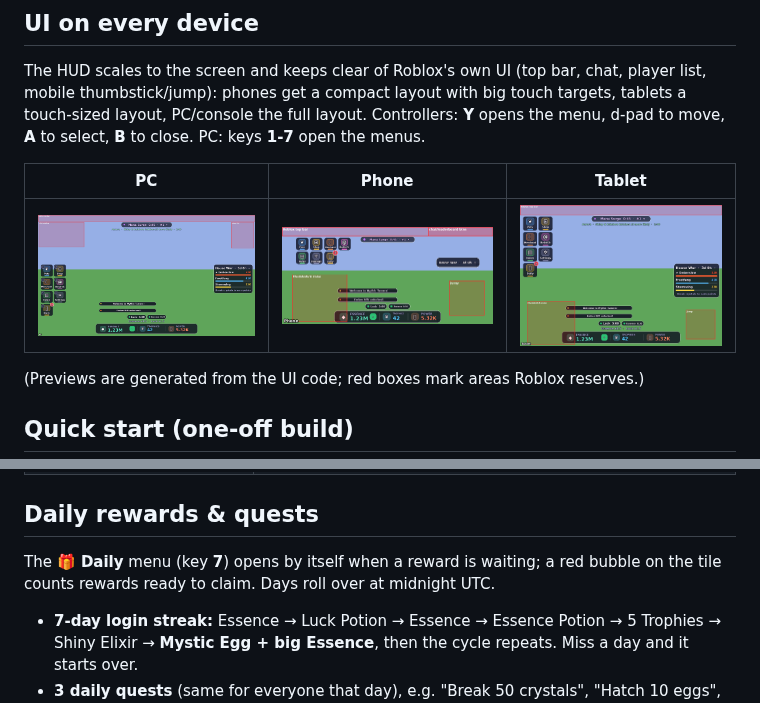
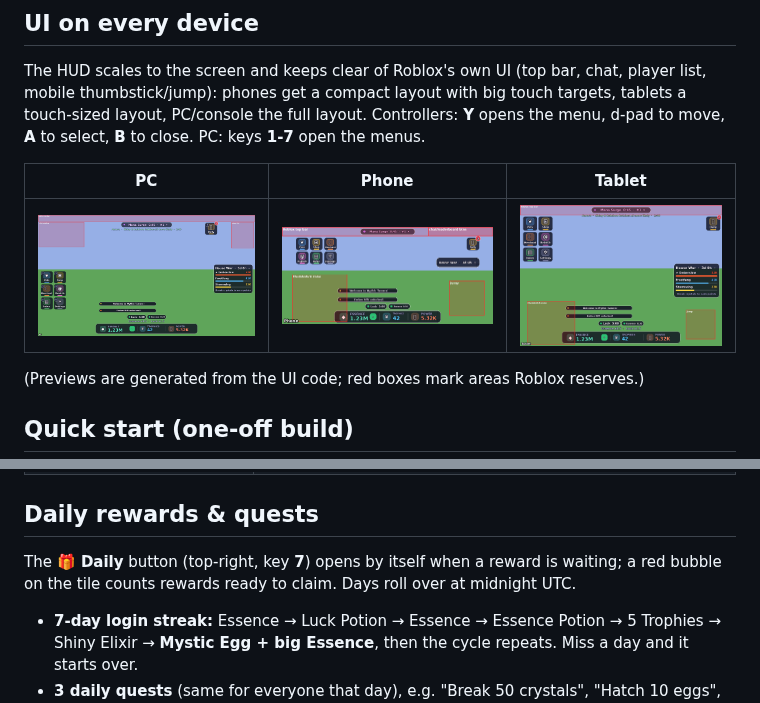
Before and after one commit to jacklukasmith-cloud/roblox, a Markdown page: README.md, 2 parts joined by grey strips. GitHub-like rendering; pictures changed too: docs/images/ui-pc.png, docs/images/ui-phone.png, docs/images/ui-tablet.png.

Commit message:
Move the Daily button to the top-right corner
It now sits on its own in the top-right (left of the player list on PC),
pulses while a reward is waiting, and the left menu is back to 6 tiles.

Co-Authored-By: Claude Opus 5.5 <noreply@anthropic.com>
Claude-Session: https://claude.ai/code/session_0171CJcUrY18zHLfn1dEcNVu

```diff
--- a/README.md
+++ b/README.md
@@ -100,7 +100,7 @@ Testing commands (only affect you; everyone is an admin in Studio):
 
 ## Daily rewards & quests
 
-The **🎁 Daily** menu (key **7**) opens by itself when a reward is waiting; a red bubble on the
+The **🎁 Daily** button (top-right, key **7**) opens by itself when a reward is waiting; a red bubble on the
 tile counts rewards ready to claim. Days roll over at midnight UTC.
 
 - **7-day login streak:** Essence → Luck Potion → Essence → Essence Potion → 5 Trophies → Shiny
```
Also changed, not shown: 1 other file.
